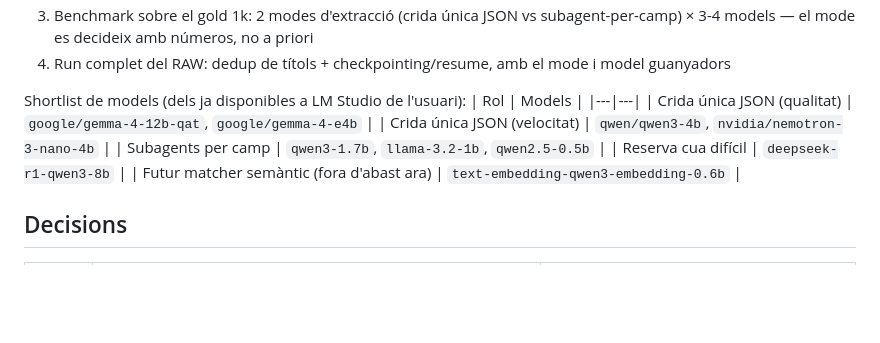
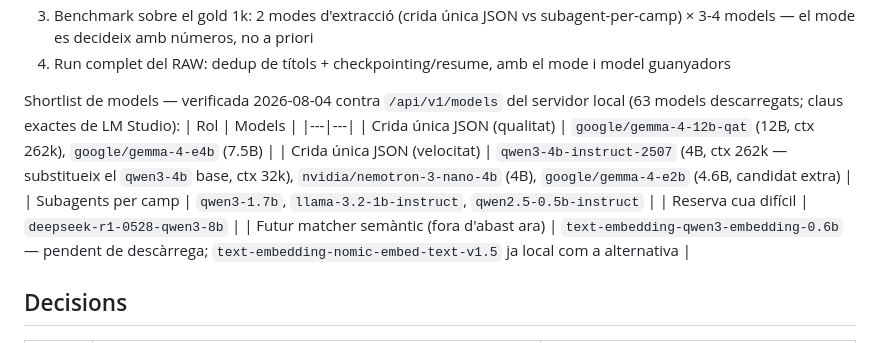
Before and after one commit to motherhack3r/cpegenerator, a Markdown page: ROADMAP.md, the part around the change. Drawn GitHub-style; blank space fills up the shorter version.

Commit message:
docs: verify the Phase 7 model shortlist against the live LM Studio catalog
63 models on /api/v1/models (2026-08-04): every shortlisted checkpoint
is downloaded; exact LM Studio keys recorded. qwen3-4b-instruct-2507
replaces the base qwen3-4b (262k vs 32k context); gemma-4-e2b added as
an extra speed candidate; deepseek key is deepseek-r1-0528-qwen3-8b.

```diff
--- a/ROADMAP.md
+++ b/ROADMAP.md
@@ -54,14 +54,15 @@ Ordre d'execució:
 3. Benchmark sobre el gold 1k: 2 modes d'extracció (crida única JSON vs subagent-per-camp) × 3-4 models — el mode es decideix amb números, no a priori
 4. Run complet del RAW: dedup de títols + checkpointing/resume, amb el mode i model guanyadors
 
-Shortlist de models (dels ja disponibles a LM Studio de l'usuari):
+Shortlist de models — verificada 2026-08-04 contra `/api/v1/models` del
+servidor local (63 models descarregats; claus exactes de LM Studio):
 | Rol | Models |
 |---|---|
-| Crida única JSON (qualitat) | `google/gemma-4-12b-qat`, `google/gemma-4-e4b` |
-| Crida única JSON (velocitat) | `qwen/qwen3-4b`, `nvidia/nemotron-3-nano-4b` |
-| Subagents per camp | `qwen3-1.7b`, `llama-3.2-1b`, `qwen2.5-0.5b` |
-| Reserva cua difícil | `deepseek-r1-qwen3-8b` |
-| Futur matcher semàntic (fora d'abast ara) | `text-embedding-qwen3-embedding-0.6b` |
+| Crida única JSON (qualitat) | `google/gemma-4-12b-qat` (12B, ctx 262k), `google/gemma-4-e4b` (7.5B) |
+| Crida única JSON (velocitat) | `qwen3-4b-instruct-2507` (4B, ctx 262k — substitueix el `qwen3-4b` base, ctx 32k), `nvidia/nemotron-3-nano-4b` (4B), `google/gemma-4-e2b` (4.6B, candidat extra) |
+| Subagents per camp | `qwen3-1.7b`, `llama-3.2-1b-instruct`, `qwen2.5-0.5b-instruct` |
+| Reserva cua difícil | `deepseek-r1-0528-qwen3-8b` |
+| Futur matcher semàntic (fora d'abast ara) | `text-embedding-qwen3-embedding-0.6b` — pendent de descàrrega; `text-embedding-nomic-embed-text-v1.5` ja local com a alternativa |
 
 ## Decisions
 
```
